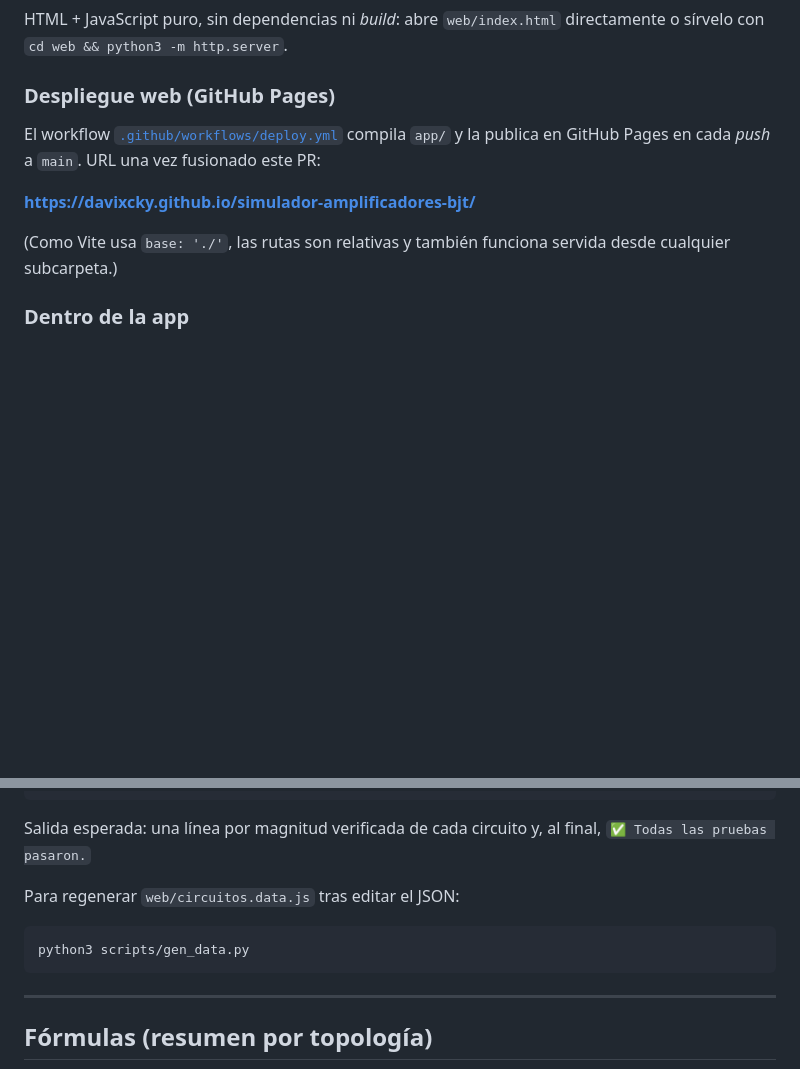
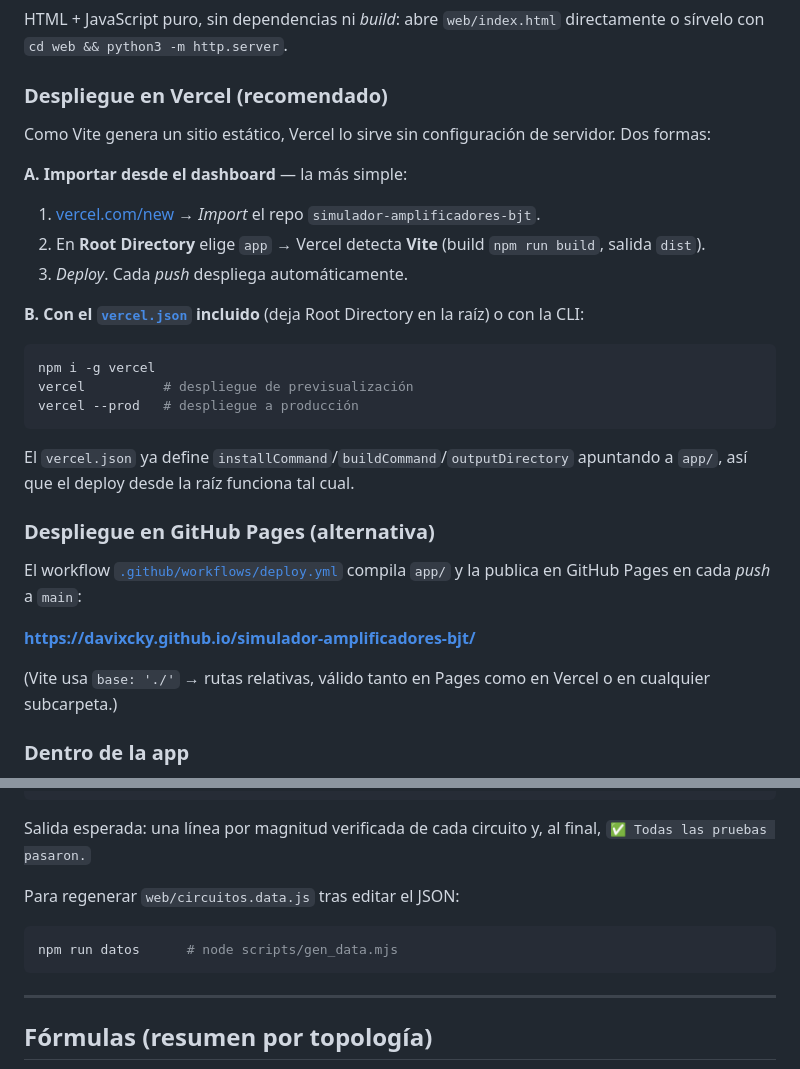
Before and after one commit to davixcky/simulador-amplificadores-bjt, a Markdown page: README.md, 2 parts joined by grey strips. GitHub-like rendering; blank space fills up the shorter version.

````diff
--- a/README.md
+++ b/README.md
@@ -113,13 +113,30 @@ npm run preview   # sirve la compilación de producción
 
 HTML + JavaScript puro, sin dependencias ni *build*: abre `web/index.html` directamente o sírvelo con `cd web && python3 -m http.server`.
 
-### Despliegue web (GitHub Pages)
+### Despliegue en Vercel (recomendado)
 
-El workflow [`.github/workflows/deploy.yml`](.github/workflows/deploy.yml) compila `app/` y la publica en GitHub Pages en cada *push* a `main`. URL una vez fusionado este PR:
+Como Vite genera un sitio estático, Vercel lo sirve sin configuración de servidor. Dos formas:
+
+**A. Importar desde el dashboard** — la más simple:
+1. [vercel.com/new](https://vercel.com/new) → *Import* el repo `simulador-amplificadores-bjt`.
+2. En **Root Directory** elige `app` → Vercel detecta **Vite** (build `npm run build`, salida `dist`).
+3. *Deploy*. Cada *push* despliega automáticamente.
+
+**B. Con el [`vercel.json`](vercel.json) incluido** (deja Root Directory en la raíz) o con la CLI:
+```bash
+npm i -g vercel
+vercel          # despliegue de previsualización
+vercel --prod   # despliegue a producción
+```
+El `vercel.json` ya define `installCommand`/`buildCommand`/`outputDirectory` apuntando a `app/`, así que el deploy desde la raíz funciona tal cual.
+
+### Despliegue en GitHub Pages (alternativa)
+
+El workflow [`.github/workflows/deploy.yml`](.github/workflows/deploy.yml) compila `app/` y la publica en GitHub Pages en cada *push* a `main`:
 
 **https://davixcky.github.io/simulador-amplificadores-bjt/**
 
-(Como Vite usa `base: './'`, las rutas son relativas y también funciona servida desde cualquier subcarpeta.)
+(Vite usa `base: './'` → rutas relativas, válido tanto en Pages como en Vercel o en cualquier subcarpeta.)
 
 ### Dentro de la app
 
@@ -190,7 +211,7 @@ Salida esperada: una línea por magnitud verificada de cada circuito y, al final
 Para regenerar `web/circuitos.data.js` tras editar el JSON:
 
 ```bash
-python3 scripts/gen_data.py
+npm run datos      # node scripts/gen_data.mjs
 ```
 
 ---
````
Also changed, not shown: other parts of README.md (+13 -9 lines), etiquetas/preview-1.png, etiquetas/preview-2.png, etiquetas/preview-3.png, etiquetas/preview-todas.png, 13 other files.
